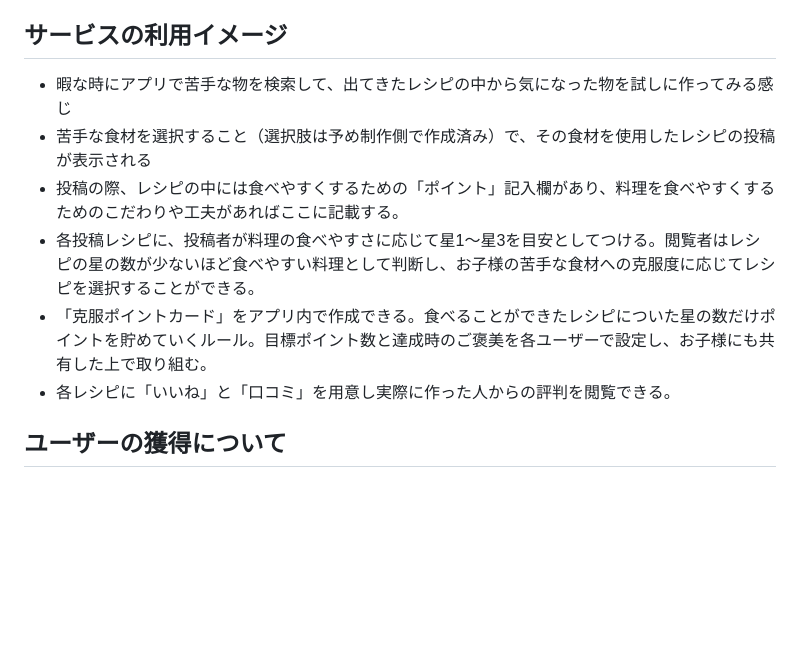
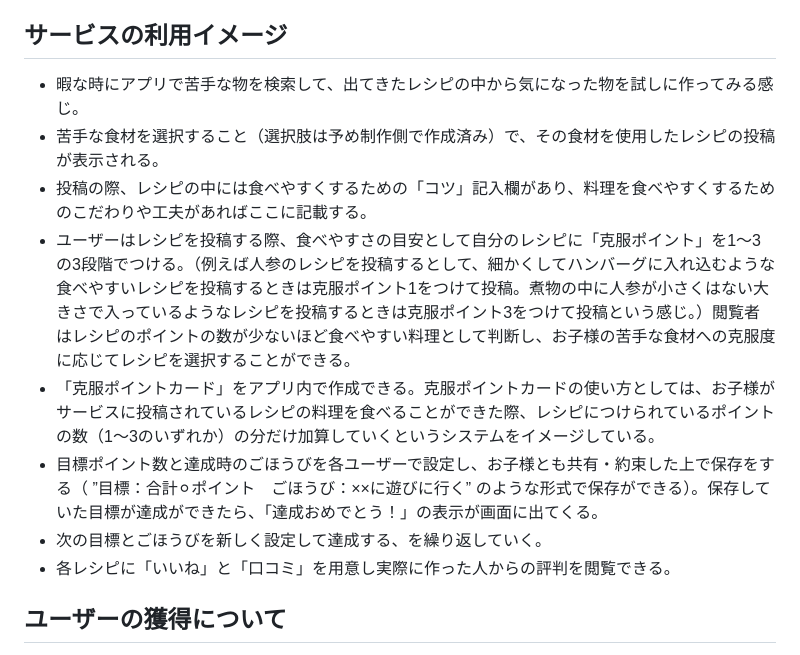
Before and after one commit to SuzukaKaneda/Kutemy, a Markdown page: README.md, the part around the change. Drawn GitHub-style; blank space fills up the shorter version.

Commit message:
Add:Readme_2

```diff
--- a/README.md
+++ b/README.md
@@ -10,11 +10,13 @@
 ユーザー層はお子様のいる主婦の方です。好き嫌いの多いお子様は多く、直すことに苦労する保護者の方は多いのではないかと思うからです。加えて、長年家事をしている方は料理の知識やアイディアも沢山持っているのではないかと考えられ、レシピの豊富な投稿が見込めるからです。
 
 ## サービスの利用イメージ
-- 暇な時にアプリで苦手な物を検索して、出てきたレシピの中から気になった物を試しに作ってみる感じ
-- 苦手な食材を選択すること（選択肢は予め制作側で作成済み）で、その食材を使用したレシピの投稿が表示される
-- 投稿の際、レシピの中には食べやすくするための「ポイント」記入欄があり、料理を食べやすくするためのこだわりや工夫があればここに記載する。
-- 各投稿レシピに、投稿者が料理の食べやすさに応じて星1〜星3を目安としてつける。閲覧者はレシピの星の数が少ないほど食べやすい料理として判断し、お子様の苦手な食材への克服度に応じてレシピを選択することができる。
-- 「克服ポイントカード」をアプリ内で作成できる。食べることができたレシピについた星の数だけポイントを貯めていくルール。目標ポイント数と達成時のご褒美を各ユーザーで設定し、お子様にも共有した上で取り組む。
+- 暇な時にアプリで苦手な物を検索して、出てきたレシピの中から気になった物を試しに作ってみる感じ。
+- 苦手な食材を選択すること（選択肢は予め制作側で作成済み）で、その食材を使用したレシピの投稿が表示される。
+- 投稿の際、レシピの中には食べやすくするための「コツ」記入欄があり、料理を食べやすくするためのこだわりや工夫があればここに記載する。
+- ユーザーはレシピを投稿する際、食べやすさの目安として自分のレシピに「克服ポイント」を1〜3の3段階でつける。（例えば人参のレシピを投稿するとして、細かくしてハンバーグに入れ込むような食べやすいレシピを投稿するときは克服ポイント1をつけて投稿。煮物の中に人参が小さくはない大きさで入っているようなレシピを投稿するときは克服ポイント3をつけて投稿という感じ。）閲覧者はレシピのポイントの数が少ないほど食べやすい料理として判断し、お子様の苦手な食材への克服度に応じてレシピを選択することができる。
+- 「克服ポイントカード」をアプリ内で作成できる。克服ポイントカードの使い方としては、お子様がサービスに投稿されているレシピの料理を食べることができた際、レシピにつけられているポイントの数（1〜3のいずれか）の分だけ加算していくというシステムをイメージしている。
+- 目標ポイント数と達成時のごほうびを各ユーザーで設定し、お子様とも共有・約束した上で保存をする（ ”目標：合計⚪︎ポイント　ごほうび：××に遊びに行く” のような形式で保存ができる）。保存していた目標が達成ができたら、「達成おめでとう！」の表示が画面に出てくる。
+- 次の目標とごほうびを新しく設定して達成する、を繰り返していく。
 - 各レシピに「いいね」と「口コミ」を用意し実際に作った人からの評判を閲覧できる。
 
 ## ユーザーの獲得について
```
